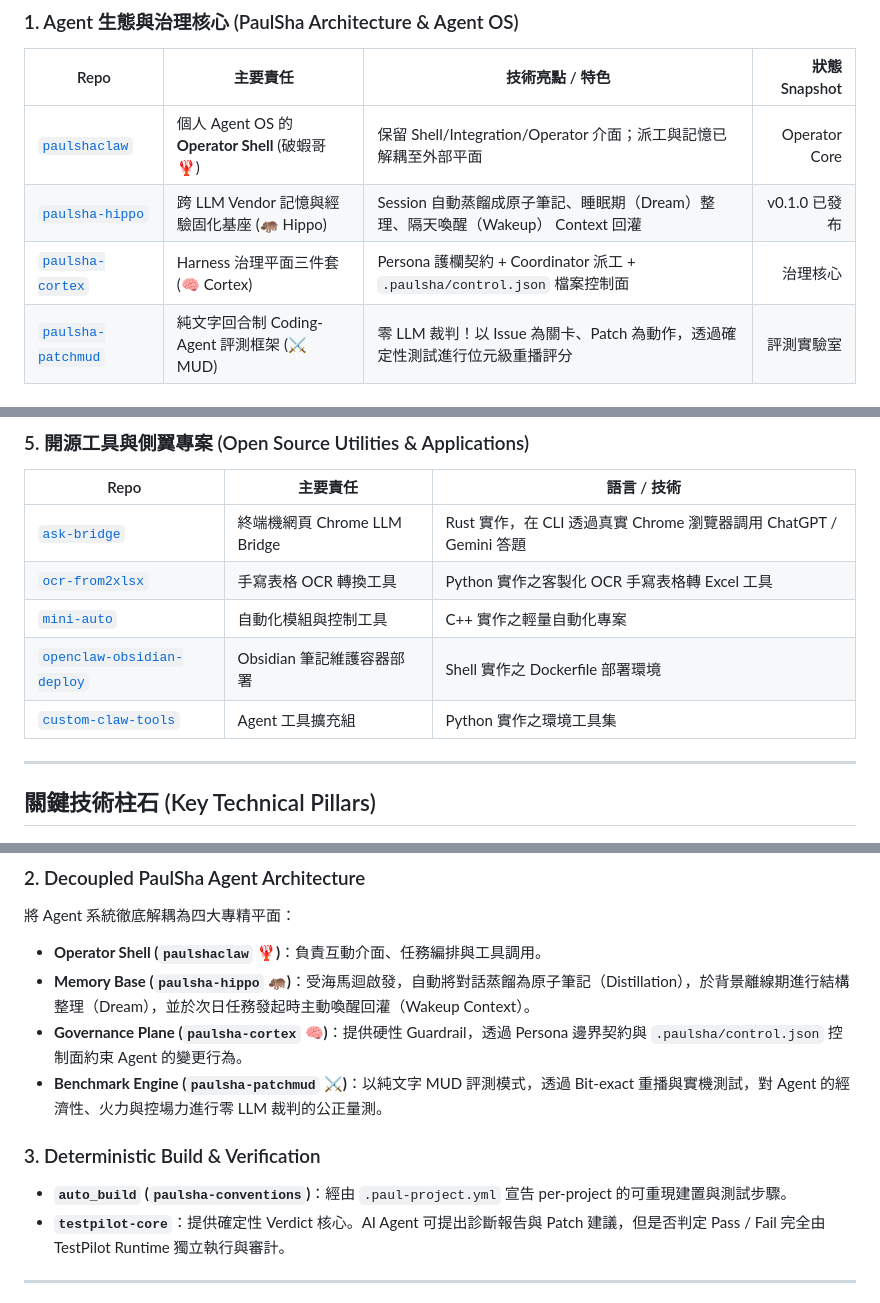
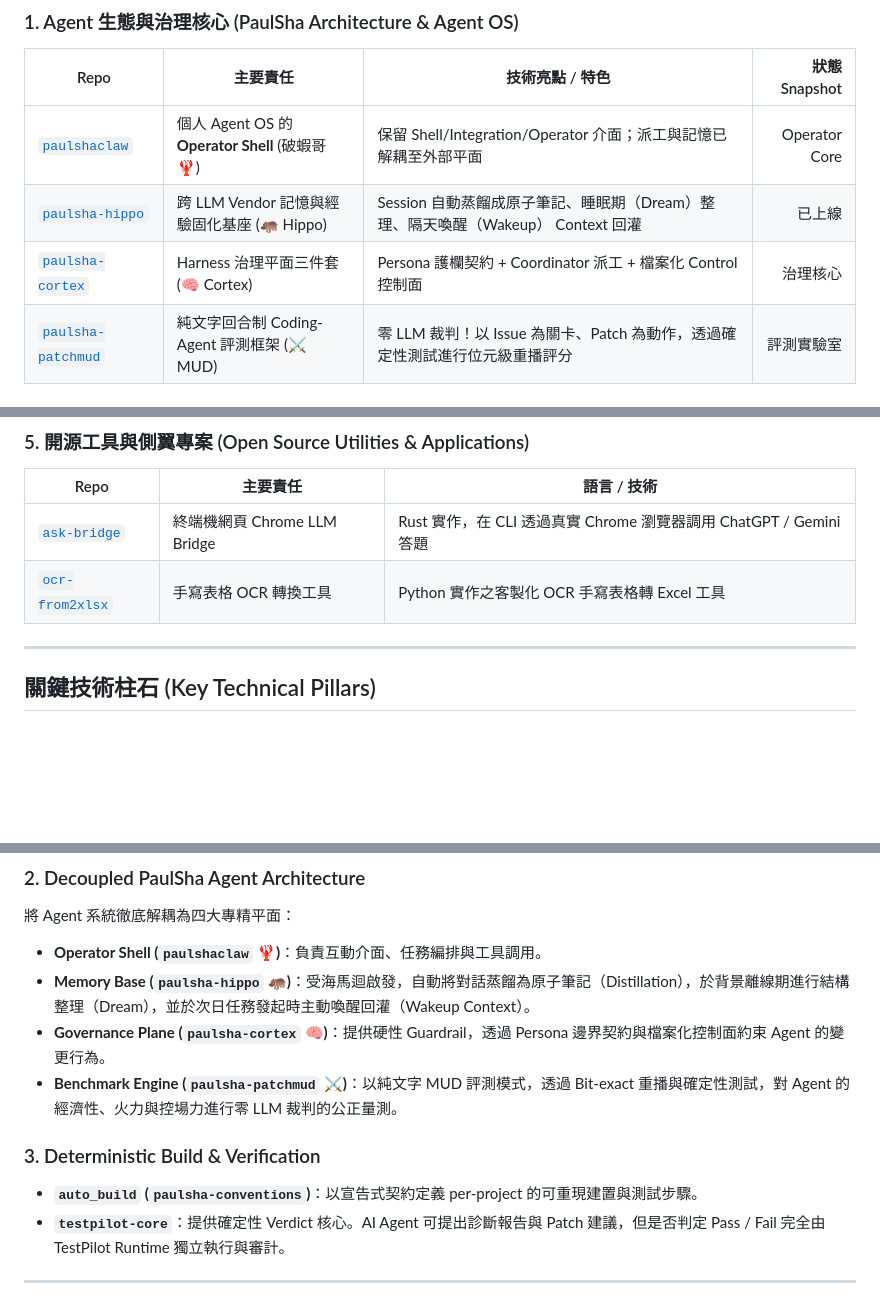
Before and after one commit to hamanpaul/hamanpaul, a Markdown page: README.md, 3 parts joined by grey strips. GitHub-like rendering; blank space fills up the shorter version.

Commit message:
docs(readme): 對齊事實並去技術文件化——移除版本號與內部路徑
- 修正兩處不存在的 .paulsha/control.json 與已棄用的 .paul-project.yml
  引用，改以「檔案化控制面」「宣告式契約」等願景層描述
- 狀態欄移除具體版本號（hippo、conventions），README 定位為介紹願景
- patchmud 柱石描述「實機測試」改為「確定性測試」，符合其 frozen
  fixture 量測閉環定位
- 側翼專案表移除三個已 archived 的 repo（mini-auto、
  openclaw-obsidian-deploy、custom-claw-tools）

Co-Authored-By: Claude Fable 5 <noreply@anthropic.com>
Claude-Session: https://claude.ai/code/session_01RuLD9v7DW9tLdbJsapMzXQ

```diff
--- a/README.md
+++ b/README.md
@@ -67,8 +67,8 @@ flowchart TD
 | Repo | 主要責任 | 技術亮點 / 特色 | 狀態 Snapshot |
 |---|---|---|---:|
 | [`paulshaclaw`](https://github.com/hamanpaul/paulshaclaw) | 個人 Agent OS 的 **Operator Shell** (破蝦哥 🦞) | 保留 Shell/Integration/Operator 介面；派工與記憶已解耦至外部平面 | Operator Core |
-| [`paulsha-hippo`](https://github.com/hamanpaul/paulsha-hippo) | 跨 LLM Vendor 記憶與經驗固化基座 (🦛 Hippo) | Session 自動蒸餾成原子筆記、睡眠期（Dream）整理、隔天喚醒（Wakeup） Context 回灌 | v0.1.0 已發布 |
-| [`paulsha-cortex`](https://github.com/hamanpaul/paulsha-cortex) | Harness 治理平面三件套 (🧠 Cortex) | Persona 護欄契約 + Coordinator 派工 + `.paulsha/control.json` 檔案控制面 | 治理核心 |
+| [`paulsha-hippo`](https://github.com/hamanpaul/paulsha-hippo) | 跨 LLM Vendor 記憶與經驗固化基座 (🦛 Hippo) | Session 自動蒸餾成原子筆記、睡眠期（Dream）整理、隔天喚醒（Wakeup） Context 回灌 | 已上線 |
+| [`paulsha-cortex`](https://github.com/hamanpaul/paulsha-cortex) | Harness 治理平面三件套 (🧠 Cortex) | Persona 護欄契約 + Coordinator 派工 + 檔案化 Control 控制面 | 治理核心 |
 | [`paulsha-patchmud`](https://github.com/hamanpaul/paulsha-patchmud) | 純文字回合制 Coding-Agent 評測框架 (⚔️ MUD) | 零 LLM 裁判！以 Issue 為關卡、Patch 為動作，透過確定性測試進行位元級重播評分 | 評測實驗室 |
 
 ### 2. 硬體通訊與驗證基座 (Hardware Transport & Verification)
@@ -102,9 +102,6 @@ flowchart TD
 |---|---|---|
 | [`ask-bridge`](https://github.com/hamanpaul/ask-bridge) | 終端機網頁 Chrome LLM Bridge | Rust 實作，在 CLI 透過真實 Chrome 瀏覽器調用 ChatGPT / Gemini 答題 |
 | [`ocr-from2xlsx`](https://github.com/hamanpaul/ocr-from2xlsx) | 手寫表格 OCR 轉換工具 | Python 實作之客製化 OCR 手寫表格轉 Excel 工具 |
-| [`mini-auto`](https://github.com/hamanpaul/mini-auto) | 自動化模組與控制工具 | C++ 實作之輕量自動化專案 |
-| [`openclaw-obsidian-deploy`](https://github.com/hamanpaul/openclaw-obsidian-deploy) | Obsidian 筆記維護容器部署 | Shell 實作之 Dockerfile 部署環境 |
-| [`custom-claw-tools`](https://github.com/hamanpaul/custom-claw-tools) | Agent 工具擴充組 | Python 實作之環境工具集 |
 
 ---
 
@@ -117,11 +114,11 @@ flowchart TD
 將 Agent 系統徹底解耦為四大專精平面：
 - **Operator Shell (`paulshaclaw` 🦞)**：負責互動介面、任務編排與工具調用。
 - **Memory Base (`paulsha-hippo` 🦛)**：受海馬迴啟發，自動將對話蒸餾為原子筆記（Distillation），於背景離線期進行結構整理（Dream），並於次日任務發起時主動喚醒回灌（Wakeup Context）。
-- **Governance Plane (`paulsha-cortex` 🧠)**：提供硬性 Guardrail，透過 Persona 邊界契約與 `.paulsha/control.json` 控制面約束 Agent 的變更行為。
-- **Benchmark Engine (`paulsha-patchmud` ⚔️)**：以純文字 MUD 評測模式，透過 Bit-exact 重播與實機測試，對 Agent 的經濟性、火力與控場力進行零 LLM 裁判的公正量測。
+- **Governance Plane (`paulsha-cortex` 🧠)**：提供硬性 Guardrail，透過 Persona 邊界契約與檔案化控制面約束 Agent 的變更行為。
+- **Benchmark Engine (`paulsha-patchmud` ⚔️)**：以純文字 MUD 評測模式，透過 Bit-exact 重播與確定性測試，對 Agent 的經濟性、火力與控場力進行零 LLM 裁判的公正量測。
 
 ### 3. Deterministic Build & Verification
-- **`auto_build` (`paulsha-conventions`)**：經由 `.paul-project.yml` 宣告 per-project 的可重現建置與測試步驟。
+- **`auto_build` (`paulsha-conventions`)**：以宣告式契約定義 per-project 的可重現建置與測試步驟。
 - **`testpilot-core`**：提供確定性 Verdict 核心。AI Agent 可提出診斷報告與 Patch 建議，但是否判定 Pass / Fail 完全由 TestPilot Runtime 獨立執行與審計。
 
 ---
```
Also changed, not shown: other parts of README.md (+1 -1 lines).
